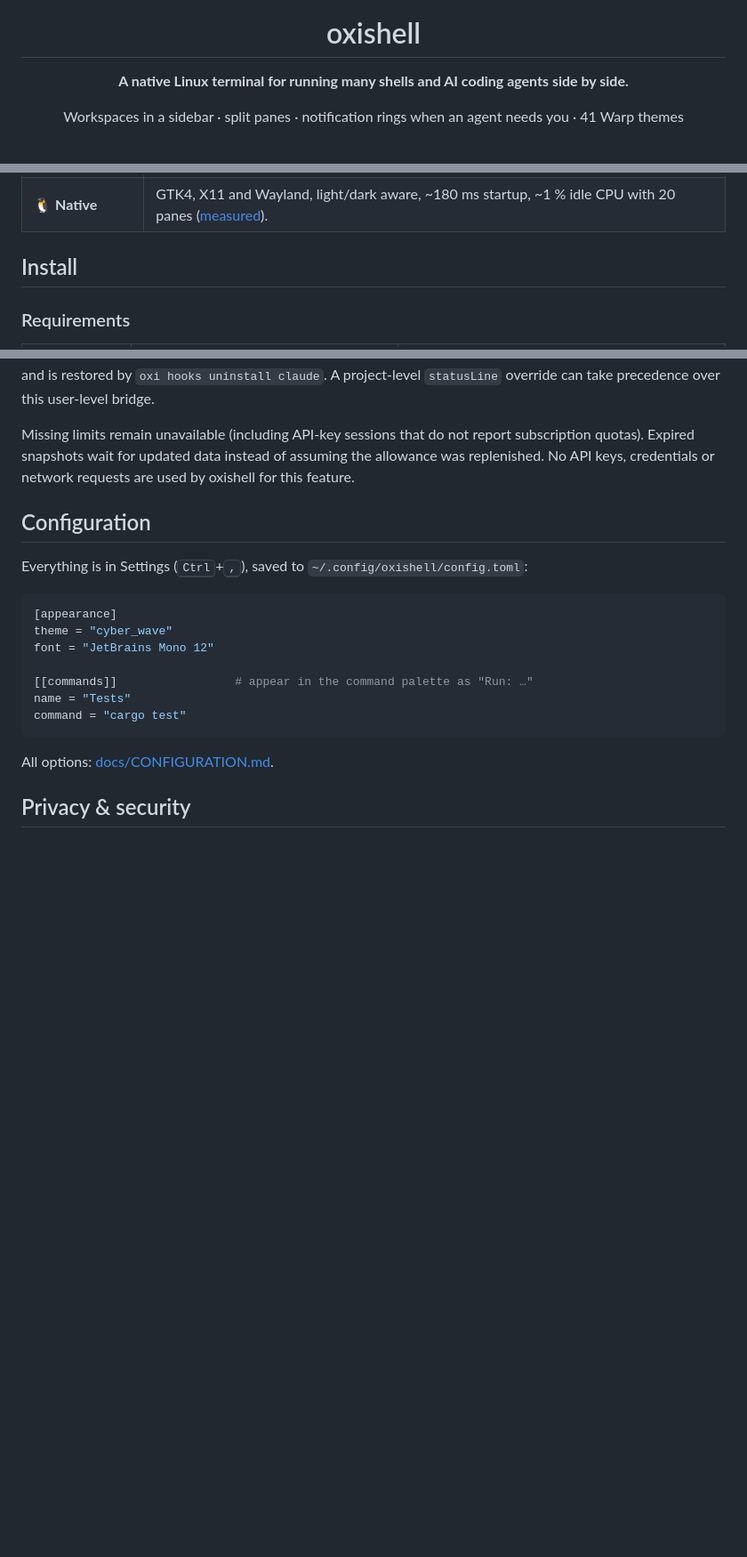
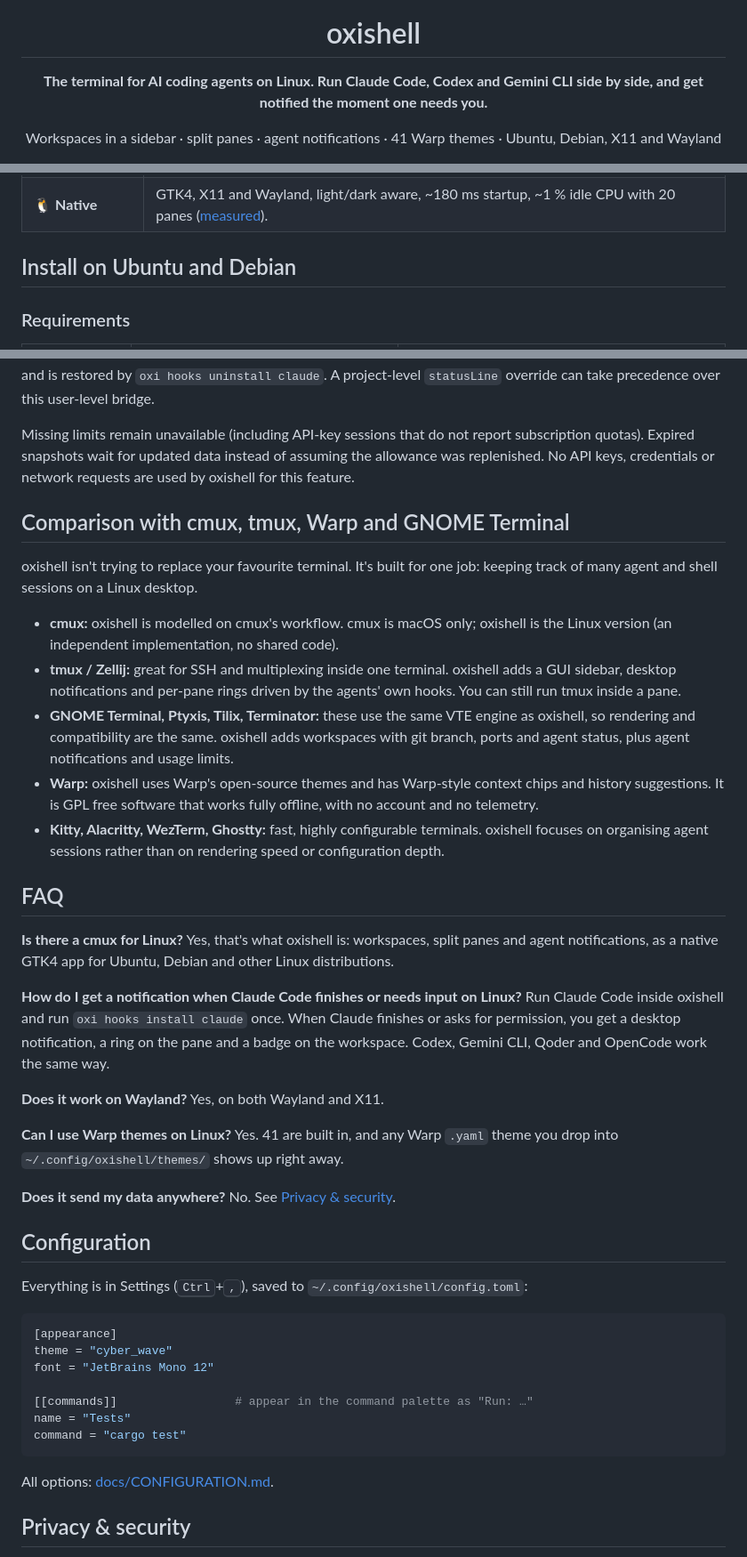
Before and after one commit to Ajinkyasp99/oxishell, a Markdown page: README.md, 3 parts joined by grey strips. Shown at 89% size. GitHub-like rendering; blank space fills up the shorter version.

Commit message:
[closes #00]: improve readme and chnage version

```diff
--- a/README.md
+++ b/README.md
@@ -4,9 +4,9 @@
 
 # oxishell
 
-**A native Linux terminal for running many shells and AI coding agents side by side.**
+**The terminal for AI coding agents on Linux. Run Claude Code, Codex and Gemini CLI side by side, and get notified the moment one needs you.**
 
-Workspaces in a sidebar · split panes · notification rings when an agent needs you · 41 Warp themes
+Workspaces in a sidebar · split panes · agent notifications · 41 Warp themes · Ubuntu, Debian, X11 and Wayland
 
 [![CI](https://github.com/Ajinkyasp99/oxishell/actions/workflows/ci.yml/badge.svg)](https://github.com/Ajinkyasp99/oxishell/actions/workflows/ci.yml)
 [![Release](https://img.shields.io/github/v/release/Ajinkyasp99/oxishell?display_name=tag)](https://github.com/Ajinkyasp99/oxishell/releases/latest)
@@ -45,7 +55,7 @@ input.
 | 💾 **Sessions** | Workspaces, layouts, directories and agent sessions come back after a restart, each terminal clean at the top. Commands are never re-run. |
 | 🐧 **Native** | GTK4, X11 and Wayland, light/dark aware, ~180 ms startup, ~1 % idle CPU with 20 panes ([measured](docs/PERFORMANCE.md)). |
 
-## Install
+## Install on Ubuntu and Debian
 
 ### Requirements
 
@@ -291,6 +301,41 @@ its input, output and settings, and is restored by `oxi hooks uninstall claude`.
 Missing limits remain unavailable (including API-key sessions that do not report subscription quotas).
 Expired snapshots wait for updated data instead of assuming the allowance was replenished. No API keys,
 credentials or network requests are used by oxishell for this feature.
+
+## Comparison with cmux, tmux, Warp and GNOME Terminal
+
+oxishell isn't trying to replace your favourite terminal. It's built for one job: keeping track of many
+agent and shell sessions on a Linux desktop.
+
+- **cmux:** oxishell is modelled on cmux's workflow. cmux is macOS only; oxishell is the Linux version
+  (an independent implementation, no shared code).
+- **tmux / Zellij:** great for SSH and multiplexing inside one terminal. oxishell adds a GUI sidebar,
+  desktop notifications and per-pane rings driven by the agents' own hooks. You can still run tmux inside a pane.
+- **GNOME Terminal, Ptyxis, Tilix, Terminator:** these use the same VTE engine as oxishell, so rendering and
+  compatibility are the same. oxishell adds workspaces with git branch, ports and agent status, plus agent
+  notifications and usage limits.
+- **Warp:** oxishell uses Warp's open-source themes and has Warp-style context chips and history suggestions.
+  It is GPL free software that works fully offline, with no account and no telemetry.
+- **Kitty, Alacritty, WezTerm, Ghostty:** fast, highly configurable terminals. oxishell focuses on
+  organising agent sessions rather than on rendering speed or configuration depth.
+
+## FAQ
+
+**Is there a cmux for Linux?**
+Yes, that's what oxishell is: workspaces, split panes and agent notifications, as a native GTK4 app for Ubuntu,
+Debian and other Linux distributions.
+
+**How do I get a notification when Claude Code finishes or needs input on Linux?**
+Run Claude Code inside oxishell and run `oxi hooks install claude` once. When Claude finishes or asks for
+permission, you get a desktop notification, a ring on the pane and a badge on the workspace. Codex, Gemini CLI,
+Qoder and OpenCode work the same way.
+
+**Does it work on Wayland?** Yes, on both Wayland and X11.
+
+**Can I use Warp themes on Linux?** Yes. 41 are built in, and any Warp `.yaml` theme you drop into
+`~/.config/oxishell/themes/` shows up right away.
+
+**Does it send my data anywhere?** No. See [Privacy & security](#privacy--security).
 
 ## Configuration
 
```
Also changed, not shown: other parts of README.md (+17 -7 lines), docs/RELEASE_NOTES.md (+5 -1 lines), docs/assets/social-preview.png (added), 4 other files.
